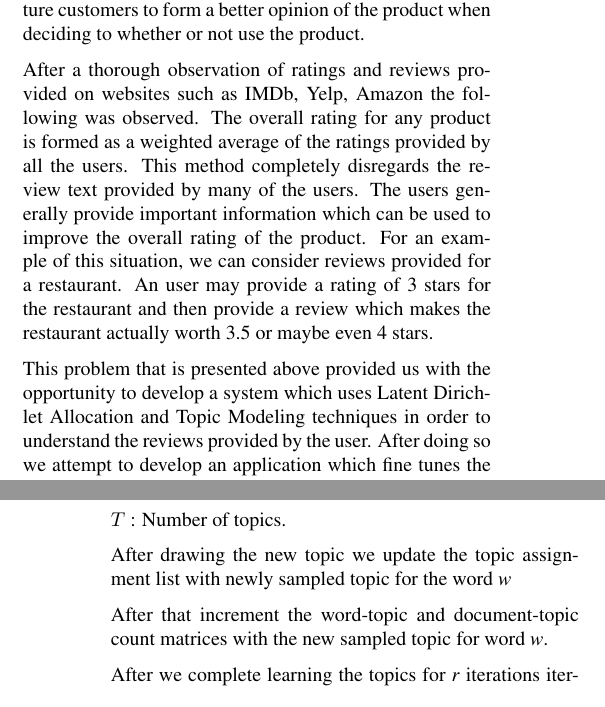
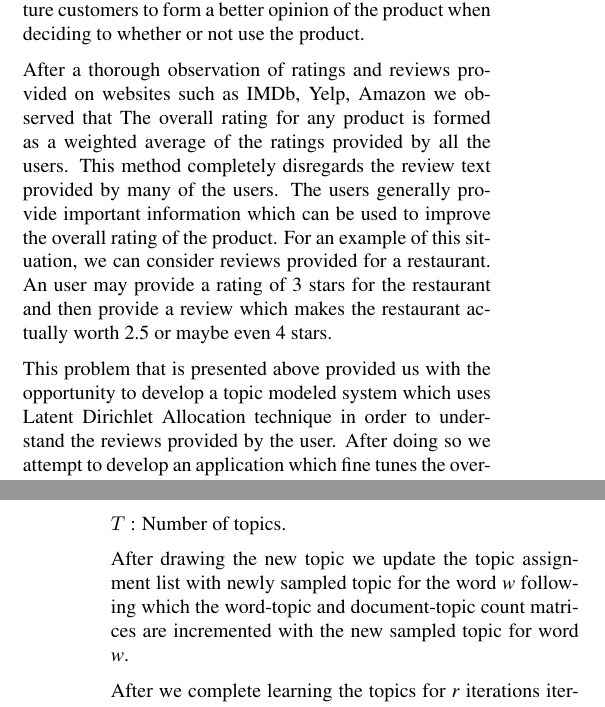
Before and after one commit to madhusedu/topic_modeling, a LaTeX paper (report/cmps242report.tex): two parts of the columns of pages 1 and 3 of 5, joined at a grey line, cut so that both start at the same text. Compiled offline with pdfLaTeX.

Commit message:
Report Updated

```diff
--- a/report/cmps242report.tex
+++ b/report/cmps242report.tex
@@ -59,9 +59,9 @@ During holidays such as Thanksgiving the use of these services increase dramatic
 
 The general method used to increase the reliability of a product/business/service is by collecting ratings reviews from the people who have used them. This facilitates future customers to form a better opinion of the product when deciding to whether or not use the product.
 
-After a thorough observation of ratings and reviews provided on websites such as IMDb, Yelp, Amazon the following was observed. The overall rating for any product is formed as a weighted average of the ratings provided by all the users. This method completely disregards the review text provided by many of the users.  The users generally provide important information which can be used to improve the overall rating of the product. For an example of this situation, we can consider reviews provided for a restaurant. An user may provide a rating of 3 stars for the restaurant and then provide a review which makes the restaurant actually worth 3.5 or maybe even 4 stars.
+After a thorough observation of ratings and reviews provided on websites such as IMDb, Yelp, Amazon we observed that The overall rating for any product is formed as a weighted average of the ratings provided by all the users. This method completely disregards the review text provided by many of the users.  The users generally provide important information which can be used to improve the overall rating of the product. For an example of this situation, we can consider reviews provided for a restaurant. An user may provide a rating of 3 stars for the restaurant and then provide a review which makes the restaurant actually worth 2.5 or maybe even 4 stars.
 
-This problem that is presented above provided us with the opportunity to develop a system which uses Latent Dirichlet Allocation and Topic Modeling techniques in order to understand the reviews provided by the user. After doing so we attempt to develop an application which fine tunes the overall quality of ratings for any given product/business.
+This problem that is presented above provided us with the opportunity to develop a topic modeled system which uses Latent Dirichlet Allocation technique in order to understand the reviews provided by the user. After doing so we attempt to develop an application which fine tunes the overall quality of ratings for any given product/business.
 
 
 \begin{figure}[ht]
@@ -144,9 +145,7 @@ $W$ : Total number of words in the set of documents.
 $T$ : Number of topics.
 
 
-After drawing the new topic we update the topic assignment list with newly sampled topic for the word \textit{w}
-
-After that increment the word-topic and document-topic count matrices with the new sampled topic for word \textit{w}.
+After drawing the new topic we update the topic assignment list with newly sampled topic for the word \textit{w} following which the word-topic and document-topic count matrices are incremented with the new sampled topic for word \textit{w}.
 
 After we complete learning the topics for \textit{r} iterations iterations, we use the count matrices to obtain the word-topic distribution and document-topic distribution.
 
```
Also changed, not shown: report/cmps242report.pdf, report/cmps242report.tex (5 more changed lines), 2 other files.
